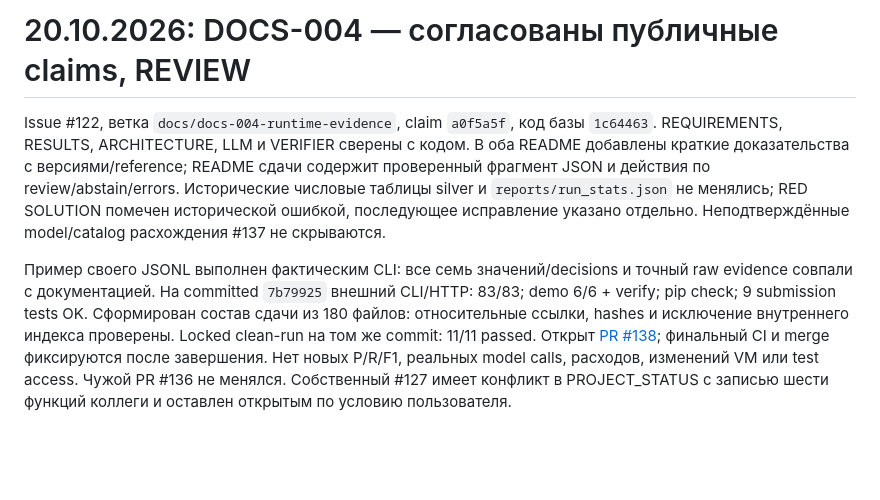
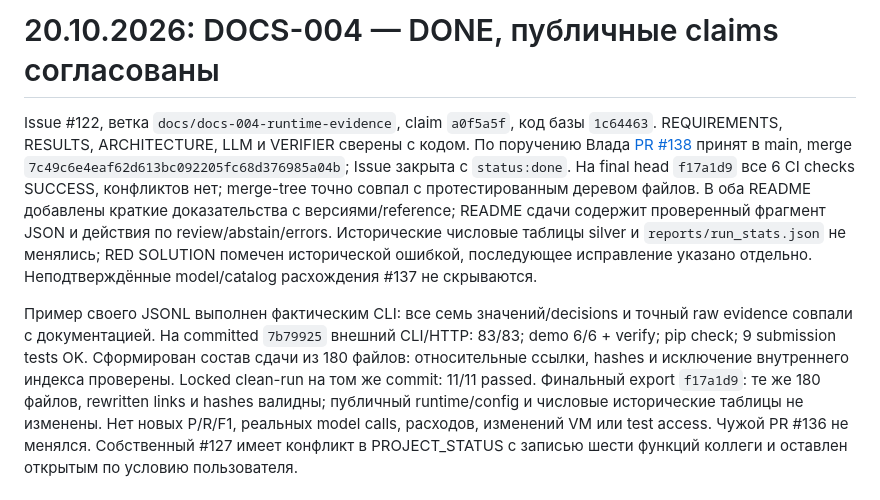
Before and after one commit to CRUDoshleps/GoodsAI, a Markdown page: docs/PROJECT_STATUS.md, the part around the change. Drawn GitHub-style; blank space fills up the shorter version.

Commit message:
docs(tasks): record DOCS-004 merge and verified evidence

```diff
--- a/docs/PROJECT_STATUS.md
+++ b/docs/PROJECT_STATUS.md
@@ -1,7 +1,11 @@
-# 20.10.2026: DOCS-004 — согласованы публичные claims, REVIEW
+# 20.10.2026: DOCS-004 — DONE, публичные claims согласованы
 
 Issue #122, ветка `docs/docs-004-runtime-evidence`, claim `a0f5a5f`, код базы
 `1c64463`. REQUIREMENTS, RESULTS, ARCHITECTURE, LLM и VERIFIER сверены с кодом.
+По поручению Влада [PR #138](https://github.com/CRUDoshleps/GoodsAI/pull/138)
+принят в main, merge `7c49c6e4eaf62d613bc092205fc68d376985a04b`; Issue закрыта
+с `status:done`. На final head `f17a1d9` все 6 CI checks SUCCESS, конфликтов нет;
+merge-tree точно совпал с протестированным деревом файлов.
 В оба README добавлены краткие доказательства с версиями/reference; README
 сдачи содержит проверенный фрагмент JSON и действия по review/abstain/errors.
 Исторические числовые таблицы silver и `reports/run_stats.json` не менялись;
@@ -13,8 +17,8 @@ RED SOLUTION помечен исторической ошибкой, после
 CLI/HTTP: 83/83; demo 6/6 + verify; pip check; 9 submission tests OK. Сформирован
 состав сдачи из 180 файлов: относительные ссылки, hashes и исключение внутреннего
 индекса проверены. Locked clean-run на том же commit: 11/11 passed.
-Открыт [PR #138](https://github.com/CRUDoshleps/GoodsAI/pull/138);
-финальный CI и merge фиксируются после завершения.
+Финальный export `f17a1d9`: те же 180 файлов, rewritten links и hashes валидны;
+публичный runtime/config и числовые исторические таблицы не изменены.
 Нет новых P/R/F1, реальных model calls, расходов, изменений VM или test access.
 Чужой PR #136 не менялся. Собственный #127 имеет конфликт в PROJECT_STATUS
 с записью шести функций коллеги и оставлен открытым по условию пользователя.
```
Also changed, not shown: TASKS.md (+1 -1 lines).
